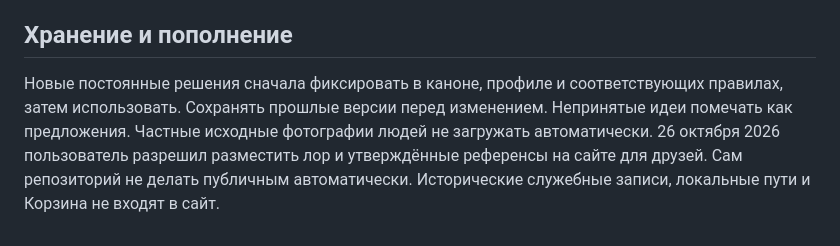
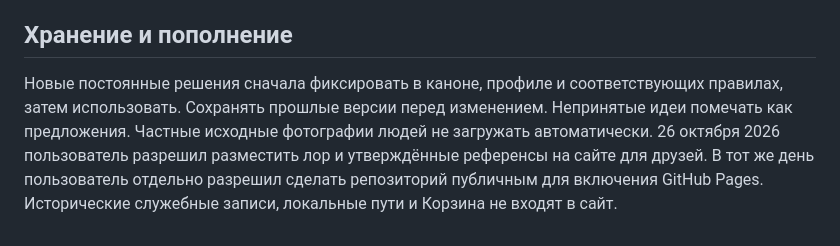
Before and after one commit to DSolovjovas/mvl-chaos-lore, a Markdown page: Правила референсов.md, the part around the change. Rendered like a GitHub page.

Commit message:
Align project rules with approved public repository

```diff
--- a/Правила референсов.md
+++ b/Правила референсов.md
@@ -40,4 +40,4 @@
 
 ## Хранение и пополнение
 
-Новые постоянные решения сначала фиксировать в каноне, профиле и соответствующих правилах, затем использовать. Сохранять прошлые версии перед изменением. Непринятые идеи помечать как предложения. Частные исходные фотографии людей не загружать автоматически. 26 октября 2026 пользователь разрешил разместить лор и утверждённые референсы на сайте для друзей. Сам репозиторий не делать публичным автоматически. Исторические служебные записи, локальные пути и Корзина не входят в сайт.
+Новые постоянные решения сначала фиксировать в каноне, профиле и соответствующих правилах, затем использовать. Сохранять прошлые версии перед изменением. Непринятые идеи помечать как предложения. Частные исходные фотографии людей не загружать автоматически. 26 октября 2026 пользователь разрешил разместить лор и утверждённые референсы на сайте для друзей. В тот же день пользователь отдельно разрешил сделать репозиторий публичным для включения GitHub Pages. Исторические служебные записи, локальные пути и Корзина не входят в сайт.
```
